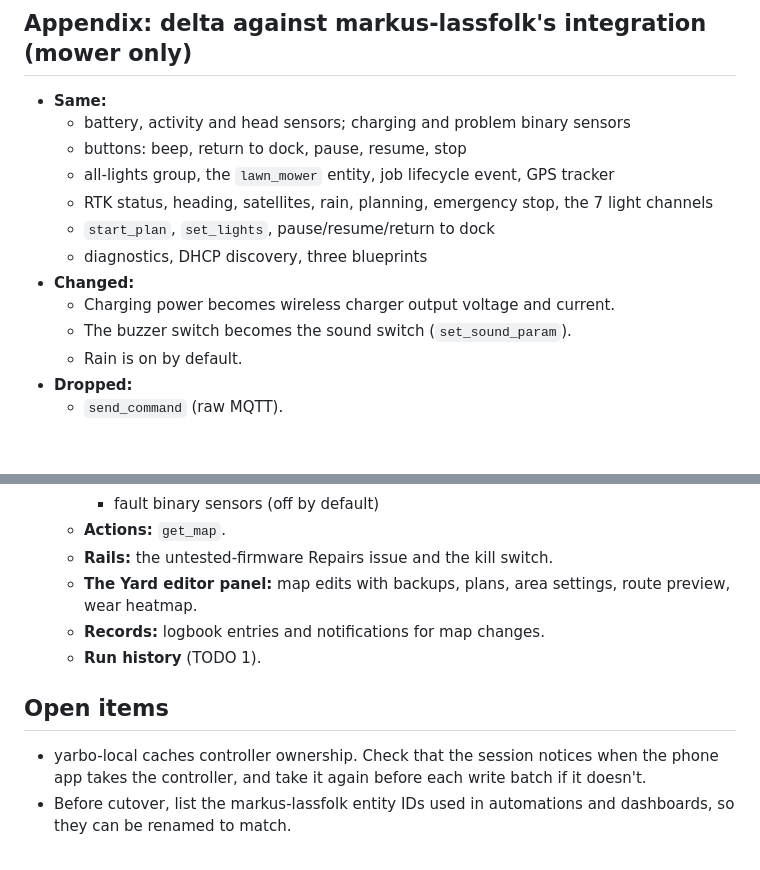
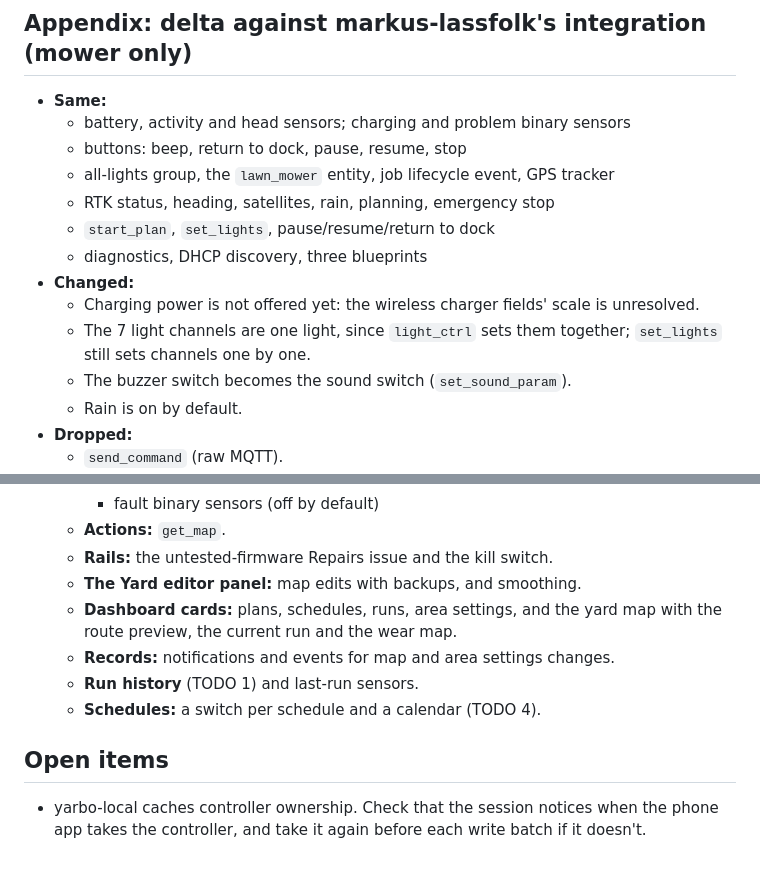
Before and after one commit to laurichj/yarbie, a Markdown page: docs/ha-design.md, 2 parts joined by grey strips. GitHub-like rendering; blank space fills up the shorter version.

Commit message:
ha-design: appendix as built; drop the entity-ID renaming open item
The delta listed the 7 light channels and wireless charger sensors, which
were not built, logbook entries, which do not exist, and the editor as
holding plans, area settings and the route preview, which are on the
dashboard now. The open item about listing markus-lassfolk entity IDs to
rename is dropped, as asked.

```diff
--- a/docs/ha-design.md
+++ b/docs/ha-design.md
@@ -663,11 +663,13 @@ Details:
   - battery, activity and head sensors; charging and problem binary sensors
   - buttons: beep, return to dock, pause, resume, stop
   - all-lights group, the `lawn_mower` entity, job lifecycle event, GPS tracker
-  - RTK status, heading, satellites, rain, planning, emergency stop, the 7 light channels
+  - RTK status, heading, satellites, rain, planning, emergency stop
   - `start_plan`, `set_lights`, pause/resume/return to dock
   - diagnostics, DHCP discovery, three blueprints
 - **Changed:**
-  - Charging power becomes wireless charger output voltage and current.
+  - Charging power is not offered yet: the wireless charger fields' scale is unresolved.
+  - The 7 light channels are one light, since `light_ctrl` sets them together;
+    `set_lights` still sets channels one by one.
   - The buzzer switch becomes the sound switch (`set_sound_param`).
   - Rain is on by default.
 - **Dropped:**
@@ -683,14 +685,14 @@ Details:
     - fault binary sensors (off by default)
   - **Actions:** `get_map`.
   - **Rails:** the untested-firmware Repairs issue and the kill switch.
-  - **The Yard editor panel:** map edits with backups, plans, area settings, route
-    preview, wear heatmap.
-  - **Records:** logbook entries and notifications for map changes.
-  - **Run history** (TODO 1).
+  - **The Yard editor panel:** map edits with backups, and smoothing.
+  - **Dashboard cards:** plans, schedules, runs, area settings, and the yard map with
+    the route preview, the current run and the wear map.
+  - **Records:** notifications and events for map and area settings changes.
+  - **Run history** (TODO 1) and last-run sensors.
+  - **Schedules:** a switch per schedule and a calendar (TODO 4).
 
 ## Open items
 
 - yarbo-local caches controller ownership. Check that the session notices when the phone
   app takes the controller, and take it again before each write batch if it doesn't.
-- Before cutover, list the markus-lassfolk entity IDs used in automations and dashboards,
-  so they can be renamed to match.
```
